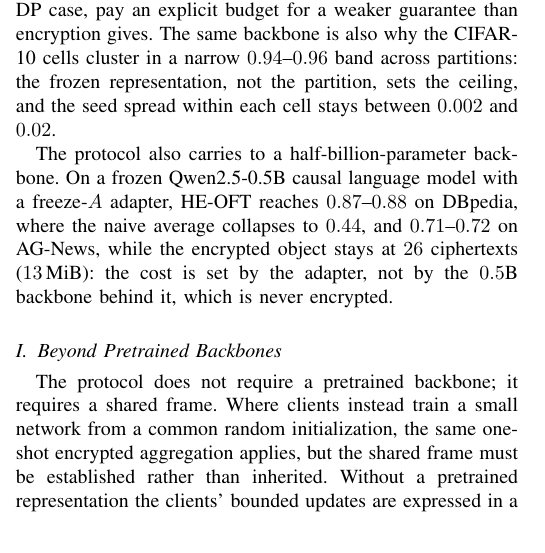
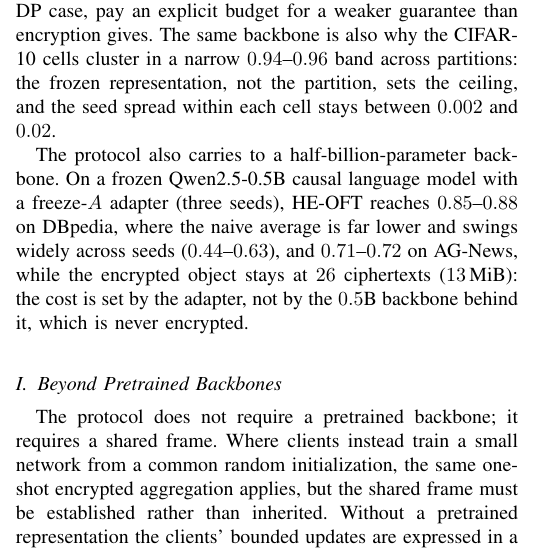
Before and after one commit to hkanpak21/HE-IFD, a LaTeX paper (docs/paper/main.tex, which reads docs/paper/sections/experiments.tex): part of one column of page 13 of 16, cut so that both start at the same text. Compiled offline with pdfLaTeX.

Commit message:
experiments: Qwen2.5-0.5B numbers to honest 3-seed values (A.5)
Seed 44 landed (results/llm_scale): DBpedia vote-selected 0.846-0.878
(was stated 0.87-0.88 on 2 seeds), naive average 0.44-0.63 (was '0.44').
AG-News 0.71-0.72 holds. Backbone-scale + encrypted-object claims unchanged.

Co-Authored-By: Claude Fable 5 <noreply@anthropic.com>

```diff
--- a/docs/paper/sections/experiments.tex
+++ b/docs/paper/sections/experiments.tex
@@ -479,8 +479,9 @@ FedSD2C~\cite{zhang2024fedsd2c} & Tiny-ImageNet, 10, 0.3 & $\mathbf{0.73}{\pm}0.
 \end{table}
 
 The protocol also carries to a half-billion-parameter backbone. On a frozen Qwen2.5-0.5B causal language
-model with a freeze-$A$ adapter, HE-OFT reaches $0.87$--$0.88$ on DBpedia, where the naive average collapses
-to $0.44$, and $0.71$--$0.72$ on AG-News, while the encrypted object stays at $26$ ciphertexts ($13$\,MiB):
+model with a freeze-$A$ adapter (three seeds), HE-OFT reaches $0.85$--$0.88$ on DBpedia, where the naive
+average is far lower and swings widely across seeds ($0.44$--$0.63$), and $0.71$--$0.72$ on AG-News, while
+the encrypted object stays at $26$ ciphertexts ($13$\,MiB):
 the cost is set by the adapter, not by the $0.5$B backbone behind it, which is never encrypted.
 
 \iffromscratch
```
Also changed, not shown: docs/paper/main.pdf.
